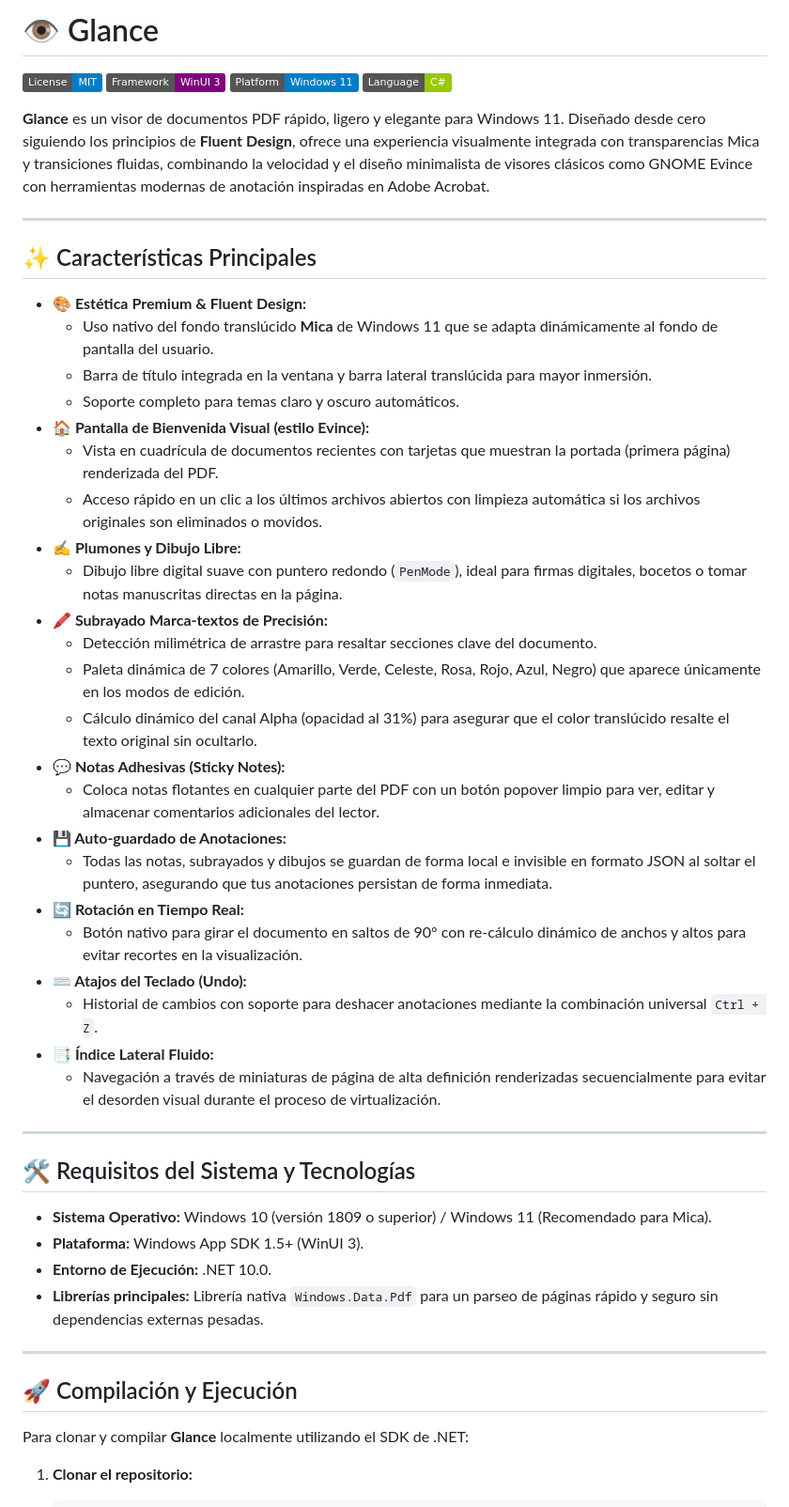
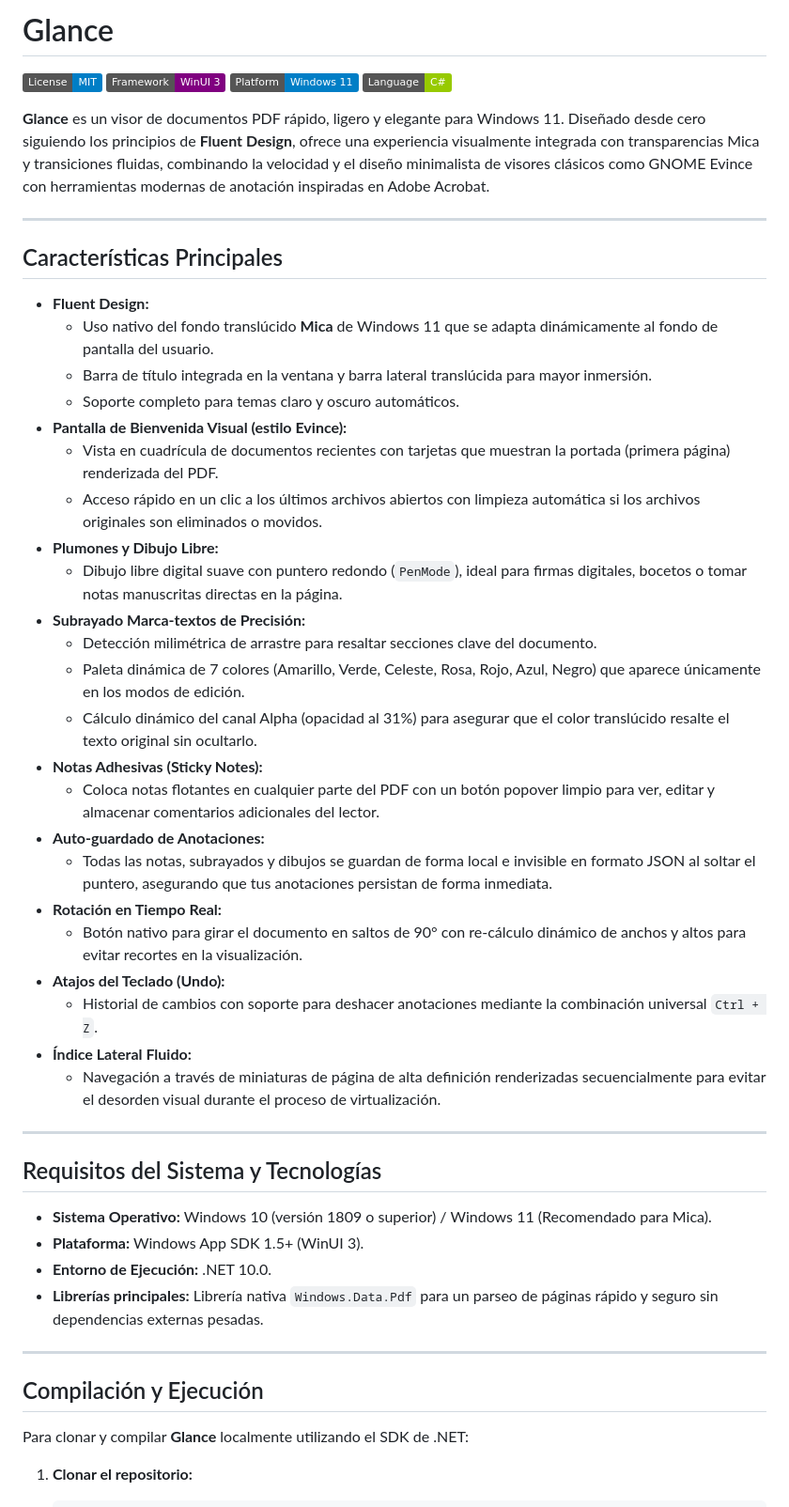
Before and after one commit to jonas1ara/Glance, a Markdown page: README.md, the part around one of its changes. Shown at 94% size. Drawn GitHub-style; badges without logos.

```diff
--- a/README.md
+++ b/README.md
@@ -1,4 +1,4 @@
-# 👁️ Glance
+# Glance
 
 [![License: MIT](https://img.shields.io/badge/License-MIT-blue.svg)](LICENSE)
 [![Framework: WinUI 3](https://img.shields.io/badge/Framework-WinUI_3-purple.svg)](https://learn.microsoft.com/en-us/windows/apps/winui/winui3/)
@@ -9,35 +9,35 @@
 
 ---
 
-## ✨ Características Principales
+## Características Principales
 
-* **🎨 Estética Premium & Fluent Design:**
+* **Fluent Design:**
   * Uso nativo del fondo translúcido **Mica** de Windows 11 que se adapta dinámicamente al fondo de pantalla del usuario.
   * Barra de título integrada en la ventana y barra lateral translúcida para mayor inmersión.
   * Soporte completo para temas claro y oscuro automáticos.
-* **🏠 Pantalla de Bienvenida Visual (estilo Evince):**
+* **Pantalla de Bienvenida Visual (estilo Evince):**
   * Vista en cuadrícula de documentos recientes con tarjetas que muestran la portada (primera página) renderizada del PDF.
   * Acceso rápido en un clic a los últimos archivos abiertos con limpieza automática si los archivos originales son eliminados o movidos.
-* **✍️ Plumones y Dibujo Libre:**
+* **Plumones y Dibujo Libre:**
   * Dibujo libre digital suave con puntero redondo (`PenMode`), ideal para firmas digitales, bocetos o tomar notas manuscritas directas en la página.
-* **🖍️ Subrayado Marca-textos de Precisión:**
+* **Subrayado Marca-textos de Precisión:**
   * Detección milimétrica de arrastre para resaltar secciones clave del documento.
   * Paleta dinámica de 7 colores (Amarillo, Verde, Celeste, Rosa, Rojo, Azul, Negro) que aparece únicamente en los modos de edición.
   * Cálculo dinámico del canal Alpha (opacidad al 31%) para asegurar que el color translúcido resalte el texto original sin ocultarlo.
-* **💬 Notas Adhesivas (Sticky Notes):**
+* **Notas Adhesivas (Sticky Notes):**
   * Coloca notas flotantes en cualquier parte del PDF con un botón popover limpio para ver, editar y almacenar comentarios adicionales del lector.
-* **💾 Auto-guardado de Anotaciones:**
+* **Auto-guardado de Anotaciones:**
   * Todas las notas, subrayados y dibujos se guardan de forma local e invisible en formato JSON al soltar el puntero, asegurando que tus anotaciones persistan de forma inmediata.
-* **🔄 Rotación en Tiempo Real:**
+* **Rotación en Tiempo Real:**
   * Botón nativo para girar el documento en saltos de 90° con re-cálculo dinámico de anchos y altos para evitar recortes en la visualización.
-* **⌨️ Atajos del Teclado (Undo):**
+* **Atajos del Teclado (Undo):**
   * Historial de cambios con soporte para deshacer anotaciones mediante la combinación universal `Ctrl + Z`.
-* **📑 Índice Lateral Fluido:**
+* **Índice Lateral Fluido:**
   * Navegación a través de miniaturas de página de alta definición renderizadas secuencialmente para evitar el desorden visual durante el proceso de virtualización.
 
 ---
 
-## 🛠️ Requisitos del Sistema y Tecnologías
+## Requisitos del Sistema y Tecnologías
 
 * **Sistema Operativo:** Windows 10 (versión 1809 o superior) / Windows 11 (Recomendado para Mica).
 * **Plataforma:** Windows App SDK 1.5+ (WinUI 3).
@@ -46,7 +46,7 @@
 
 ---
 
-## 🚀 Compilación y Ejecución
+## Compilación y Ejecución
 
 Para clonar y compilar **Glance** localmente utilizando el SDK de .NET:
 
```
Also changed, not shown: other parts of README.md (+1 -1 lines).
